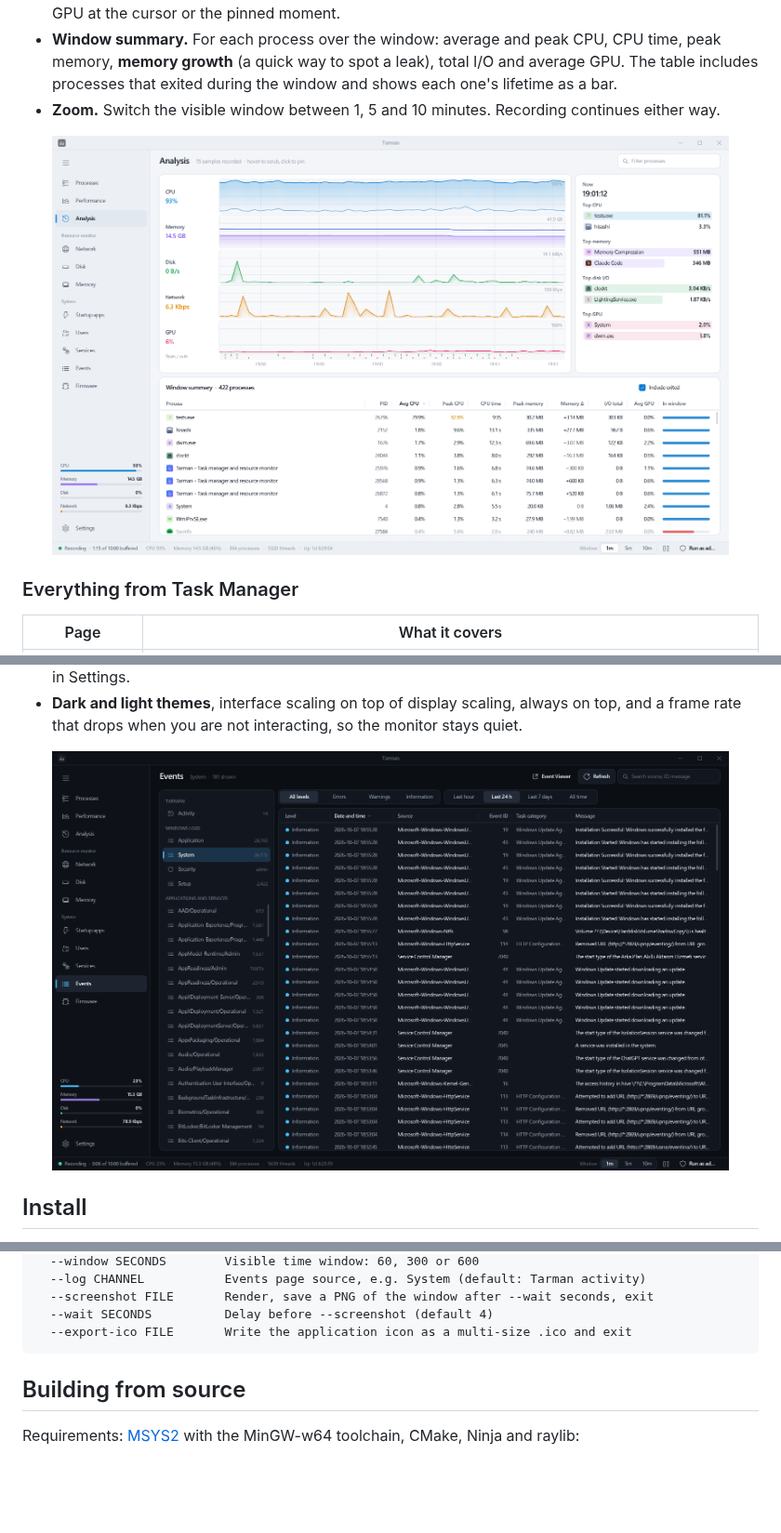
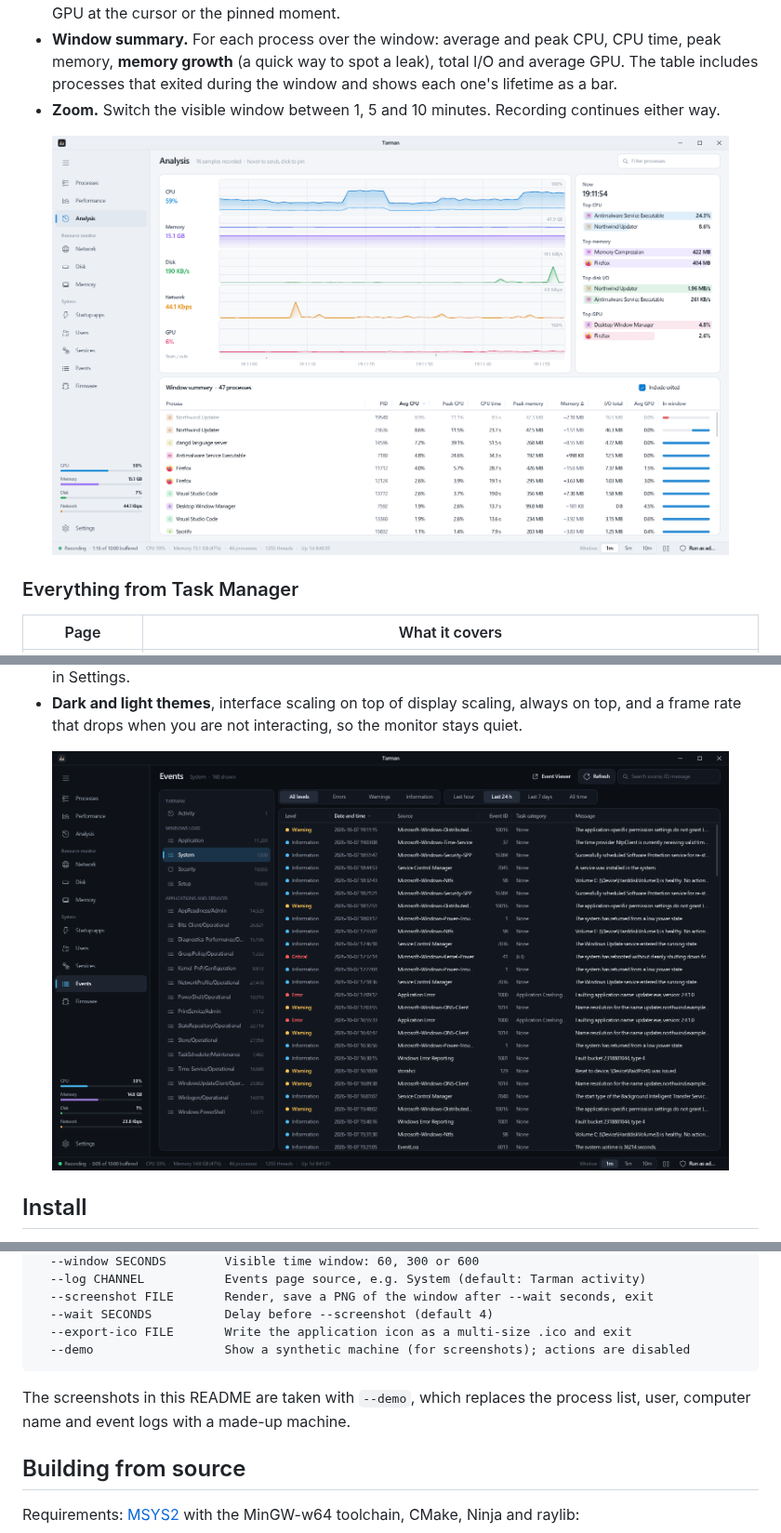
Before and after one commit to fezcode/Tarman, a Markdown page: README.md, 3 parts joined by grey strips. Shown at 93% size. Rendered like a GitHub page; pictures changed too: docs/screenshots/analysis-light.png, docs/screenshots/events.png; blank space fills up the shorter version.

````diff
--- a/README.md
+++ b/README.md
@@ -152,7 +152,11 @@ tarman [options]
   --screenshot FILE       Render, save a PNG of the window after --wait seconds, exit
   --wait SECONDS          Delay before --screenshot (default 4)
   --export-ico FILE       Write the application icon as a multi-size .ico and exit
+  --demo                  Show a synthetic machine (for screenshots); actions are disabled
 ```
+
+The screenshots in this README are taken with `--demo`, which replaces the process list, user,
+computer name and event logs with a made-up machine.
 
 ## Building from source
 
````
Also changed, not shown: banner-image.png, docs/screenshots/analysis.png, docs/screenshots/performance.png, docs/screenshots/processes.png, 4 other files.
